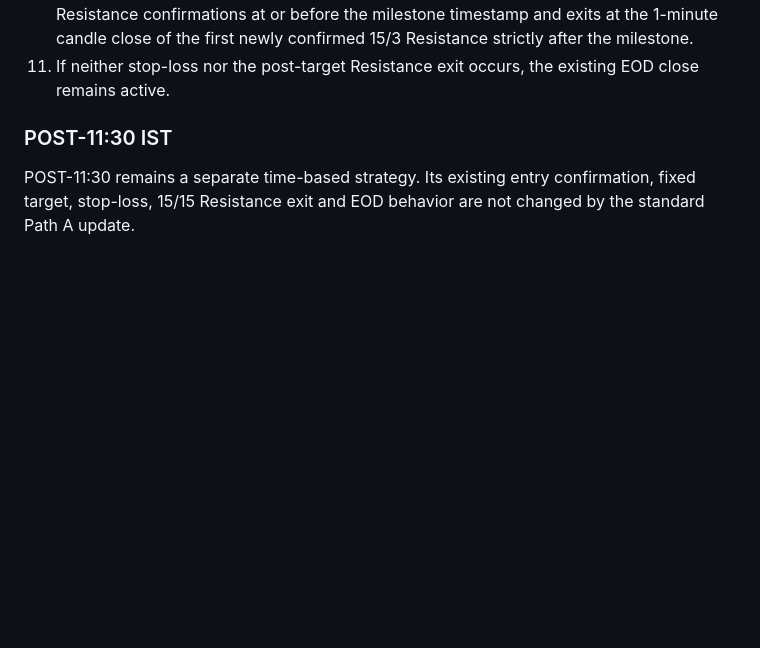
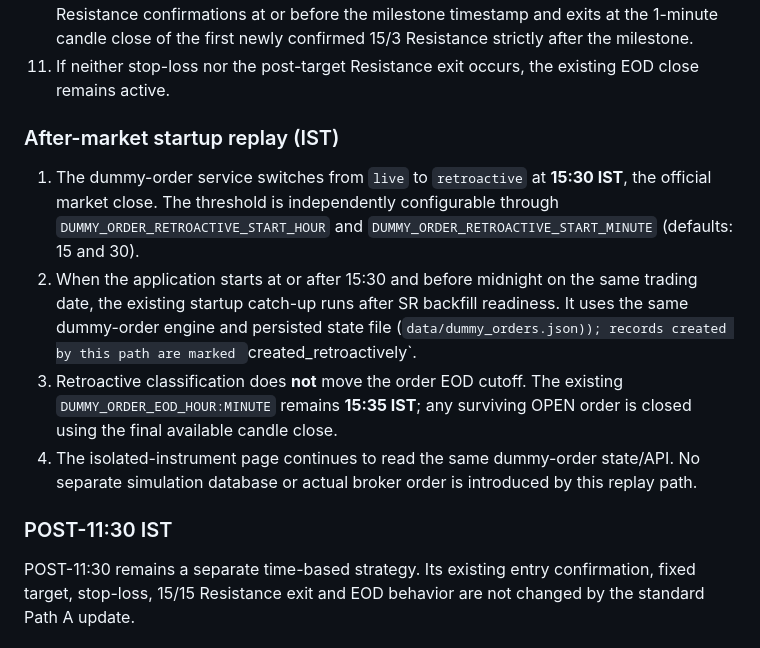
Before and after one commit to 7b809/t_feed_v1, a Markdown page: refs/execution_strategy_order_engine_specification.md, the part around the change. Drawn GitHub-style; blank space fills up the shorter version.

Commit message:
docs: specify after-market dummy order replay

```diff
--- a/refs/execution_strategy_order_engine_specification.md
+++ b/refs/execution_strategy_order_engine_specification.md
@@ -31,6 +31,13 @@ This section supersedes the older Path A/Path B split and the Stage 1 OR-grid /
    - entry > 200: target = entry + entry / 5
 10. Reaching the target only marks the milestone. Stop-loss stays active. The system ignores Resistance confirmations at or before the milestone timestamp and exits at the 1-minute candle close of the first newly confirmed 15/3 Resistance strictly after the milestone.
 11. If neither stop-loss nor the post-target Resistance exit occurs, the existing EOD close remains active.
+
+### After-market startup replay (IST)
+
+1. The dummy-order service switches from `live` to `retroactive` at **15:30 IST**, the official market close. The threshold is independently configurable through `DUMMY_ORDER_RETROACTIVE_START_HOUR` and `DUMMY_ORDER_RETROACTIVE_START_MINUTE` (defaults: 15 and 30).
+2. When the application starts at or after 15:30 and before midnight on the same trading date, the existing startup catch-up runs after SR backfill readiness. It uses the same dummy-order engine and persisted state file (`data/dummy_orders.json)); records created by this path are marked `created_retroactively`.
+3. Retroactive classification does **not** move the order EOD cutoff. The existing `DUMMY_ORDER_EOD_HOUR:MINUTE` remains **15:35 IST**; any surviving OPEN order is closed using the final available candle close.
+4. The isolated-instrument page continues to read the same dummy-order state/API. No separate simulation database or actual broker order is introduced by this replay path.
 
 ### POST-11:30 IST
 
```
